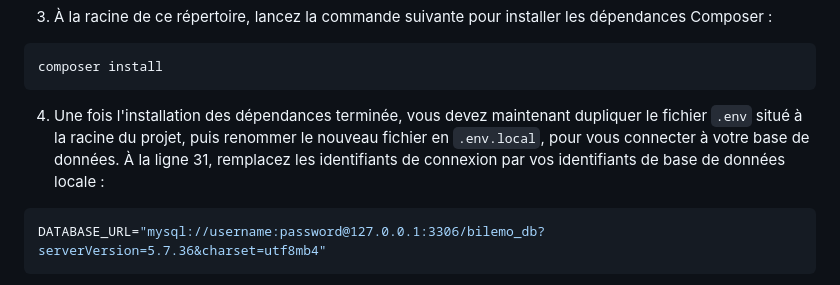
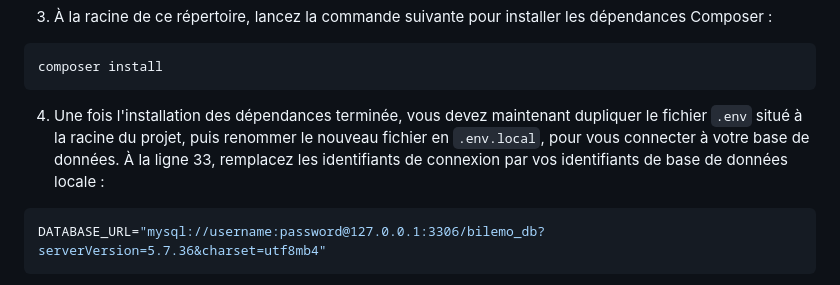
Before and after one commit to FlorianJourde/OpenClassrooms-7-Create-a-web-service-exposing-an-API, a Markdown page: README.md, the part around the change. GitHub-like rendering.

````diff
--- a/README.md
+++ b/README.md
@@ -53,7 +53,7 @@ composer install
 ```
 
 
-4. Une fois l'installation des dépendances terminée, vous devez maintenant dupliquer le fichier `.env` situé à la racine du projet, puis renommer le nouveau fichier en `.env.local`, pour vous connecter à votre base de données. À la ligne 31, remplacez les identifiants de connexion par vos identifiants de base de données locale :
+4. Une fois l'installation des dépendances terminée, vous devez maintenant dupliquer le fichier `.env` situé à la racine du projet, puis renommer le nouveau fichier en `.env.local`, pour vous connecter à votre base de données. À la ligne 33, remplacez les identifiants de connexion par vos identifiants de base de données locale :
 
 ```php
 DATABASE_URL="mysql://username:password@127.0.0.1:3306/bilemo_db?serverVersion=5.7.36&charset=utf8mb4"
````
